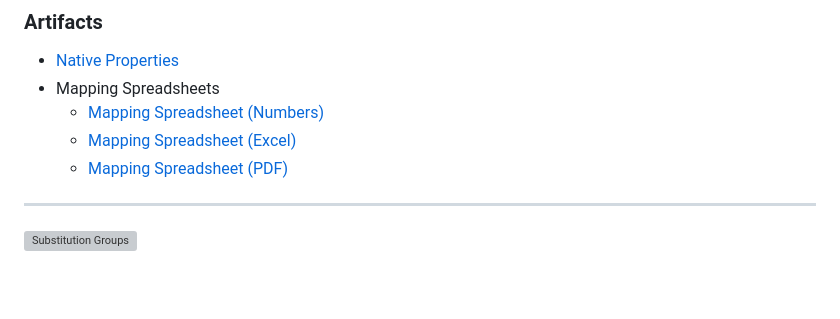
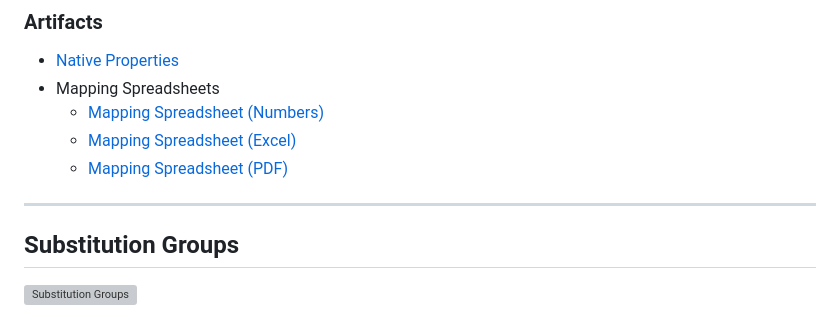
Before and after one commit to niemopen/niem-open-training, a Markdown page: Main NIEM JSON Training Document.md, the part around the change printed below. Drawn GitHub-style; blank space fills up the shorter version; grey boxes are pictures that could not be loaded.

```diff
--- a/Main NIEM JSON Training Document.md
+++ b/Main NIEM JSON Training Document.md
@@ -734,6 +734,8 @@ We've already seen the schema for these in detail.
 	- [Mapping Spreadsheet (PDF)](/Mapping_Spreadsheets/01_Native_Properties.pdf)
 
 ___
+## Substitution Groups
+
 ![Substitution Groups](/Req_Analysis_Graphics/02_Substitution_Groups_CrashDriverClassDiagram.png)
 
 - Some concepts can be represented multiple ways
```
Also changed, not shown: other parts of Main NIEM JSON Training Document.md (+1 -1 lines), Main NIEM XML Training Document.md (+1 -1 lines), NIEM 101.md (+1 -1 lines).
